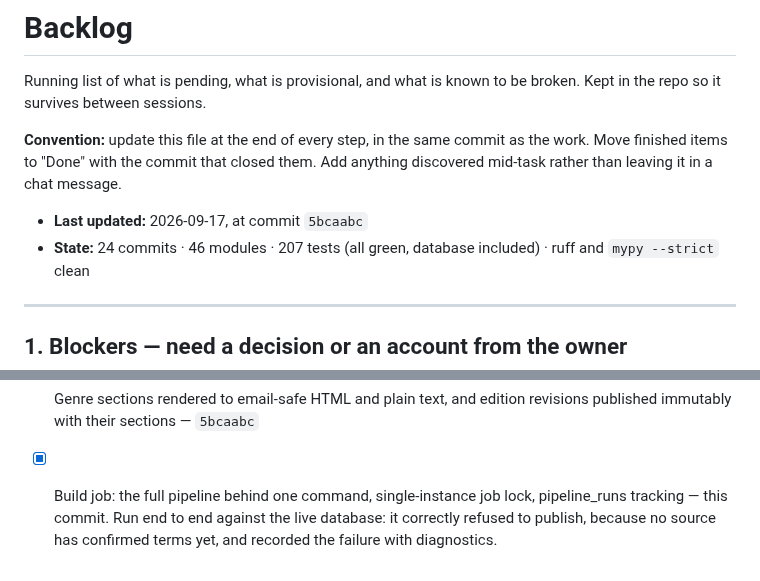
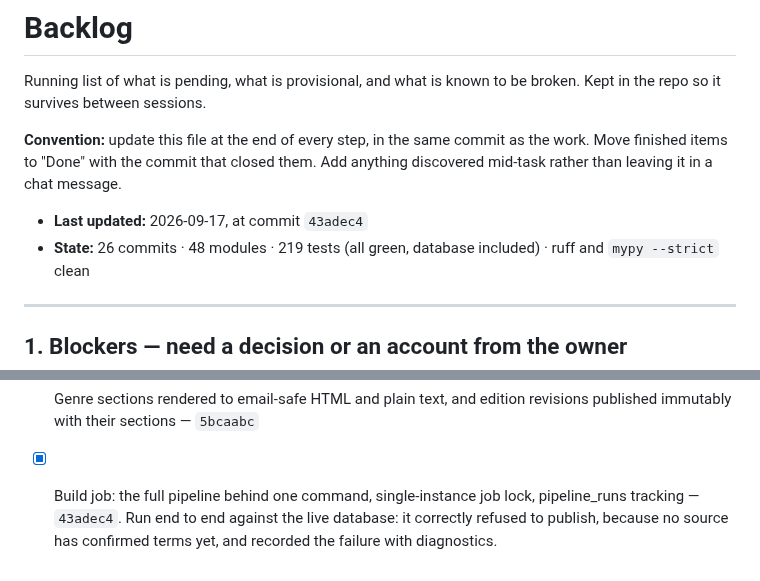
Before and after one commit to gurpreetmattu/the-morning-mosaic, a Markdown page: docs/BACKLOG.md, 2 parts joined by grey strips. Drawn GitHub-style.

Commit message:
Record the closing commit and refresh the backlog header
Co-Authored-By: Claude Opus 5 <noreply@anthropic.com>

```diff
--- a/docs/BACKLOG.md
+++ b/docs/BACKLOG.md
@@ -7,8 +7,8 @@ broken. Kept in the repo so it survives between sessions.
 as the work. Move finished items to "Done" with the commit that closed them.
 Add anything discovered mid-task rather than leaving it in a chat message.
 
-- **Last updated:** 2026-09-17, at commit `5bcaabc`
-- **State:** 24 commits · 46 modules · 207 tests (all green, database included) ·
+- **Last updated:** 2026-09-17, at commit `43adec4`
+- **State:** 26 commits · 48 modules · 219 tests (all green, database included) ·
   ruff and `mypy --strict` clean
 
 ---
@@ -204,6 +204,6 @@ Add anything discovered mid-task rather than leaving it in a chat message.
 - [x] Genre sections rendered to email-safe HTML and plain text, and edition
       revisions published immutably with their sections — `5bcaabc`
 - [x] Build job: the full pipeline behind one command, single-instance job
-      lock, pipeline_runs tracking — this commit. Run end to end against the
+      lock, pipeline_runs tracking — `43adec4`. Run end to end against the
       live database: it correctly refused to publish, because no source has
       confirmed terms yet, and recorded the failure with diagnostics.
```
